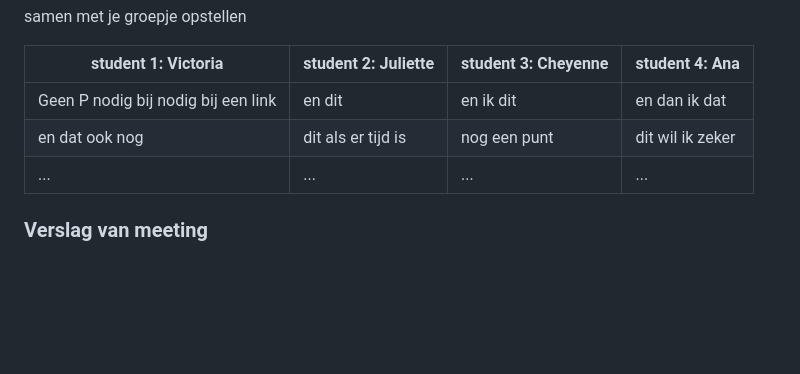
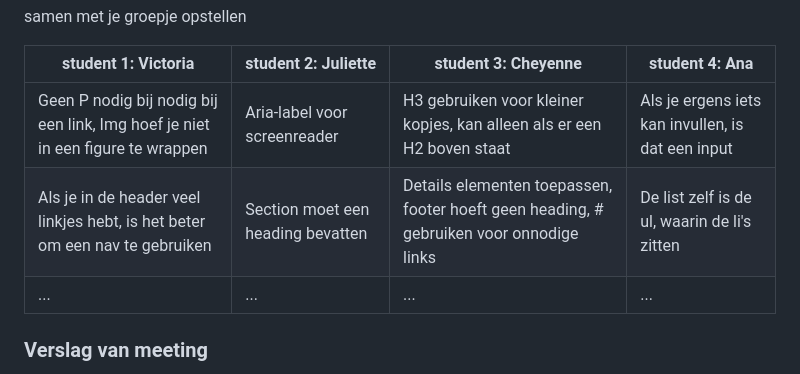
Before and after one commit to SanaIqbal04/FED, a Markdown page: README.md, the part around the change. Drawn GitHub-style; folded sections open; blank space fills up the shorter version.

```diff
--- a/README.md
+++ b/README.md
@@ -110,8 +110,8 @@ https://www.beatsbydre.com/
 
   | student 1: Victoria      | student 2: Juliette      | student 3: Cheyenne  | student 4: Ana        |
   | ---            | ---                | ---          | ---              |
-  | Geen P nodig bij nodig bij een link  | en dit             | en ik dit    | en dan ik dat    |
-  | en dat ook nog | dit als er tijd is | nog een punt | dit wil ik zeker |
+  | Geen P nodig bij nodig bij een link, Img hoef je niet in een figure te wrappen |Aria-label voor screenreader             | H3 gebruiken voor kleiner kopjes, kan alleen als er een H2 boven staat   | Als je ergens iets kan invullen, is dat een input    |
+  | Als je in de header veel linkjes hebt, is het beter om een nav te gebruiken | Section moet een heading bevatten | Details elementen toepassen, footer hoeft geen heading, # gebruiken voor onnodige links | De list zelf is de ul, waarin de li's zitten |
   | ...            | ...                | ...          | ...              |
 
 
```
